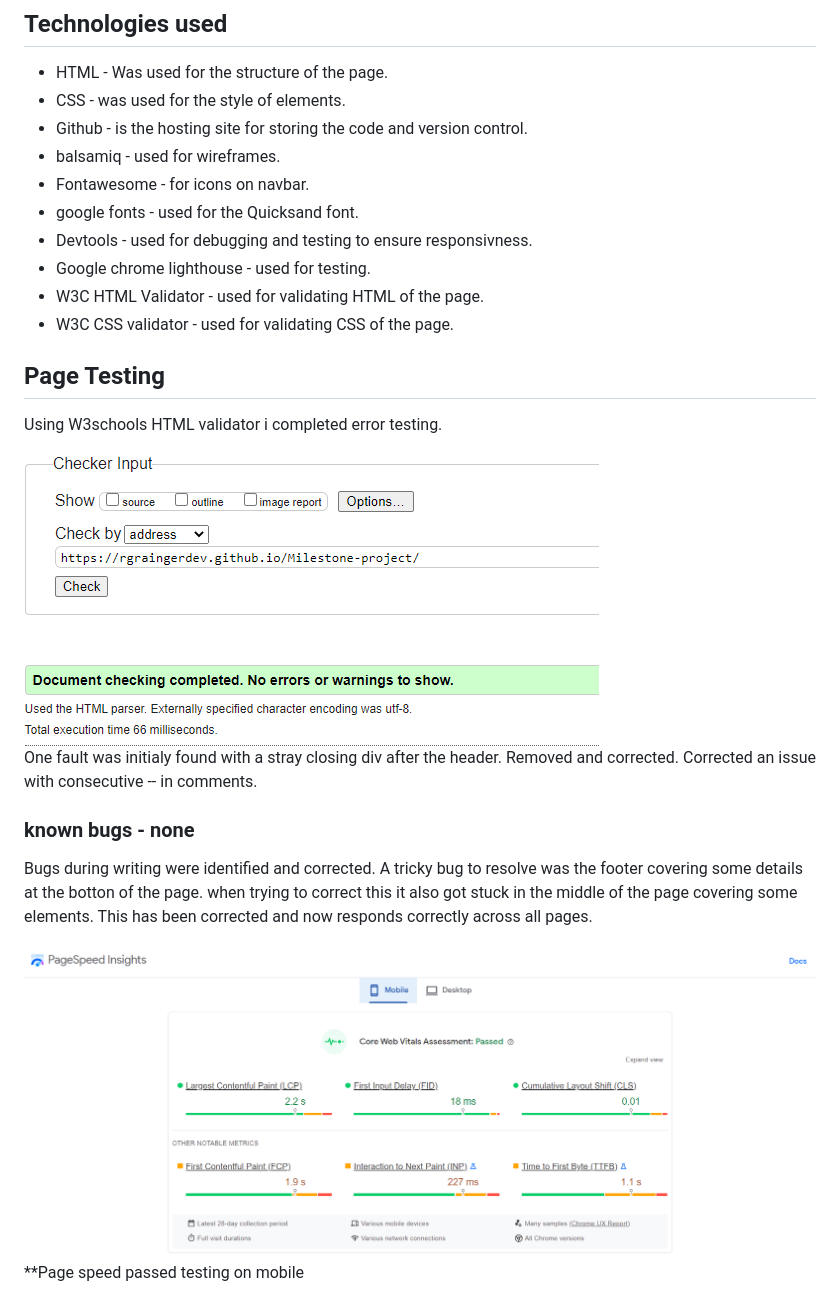
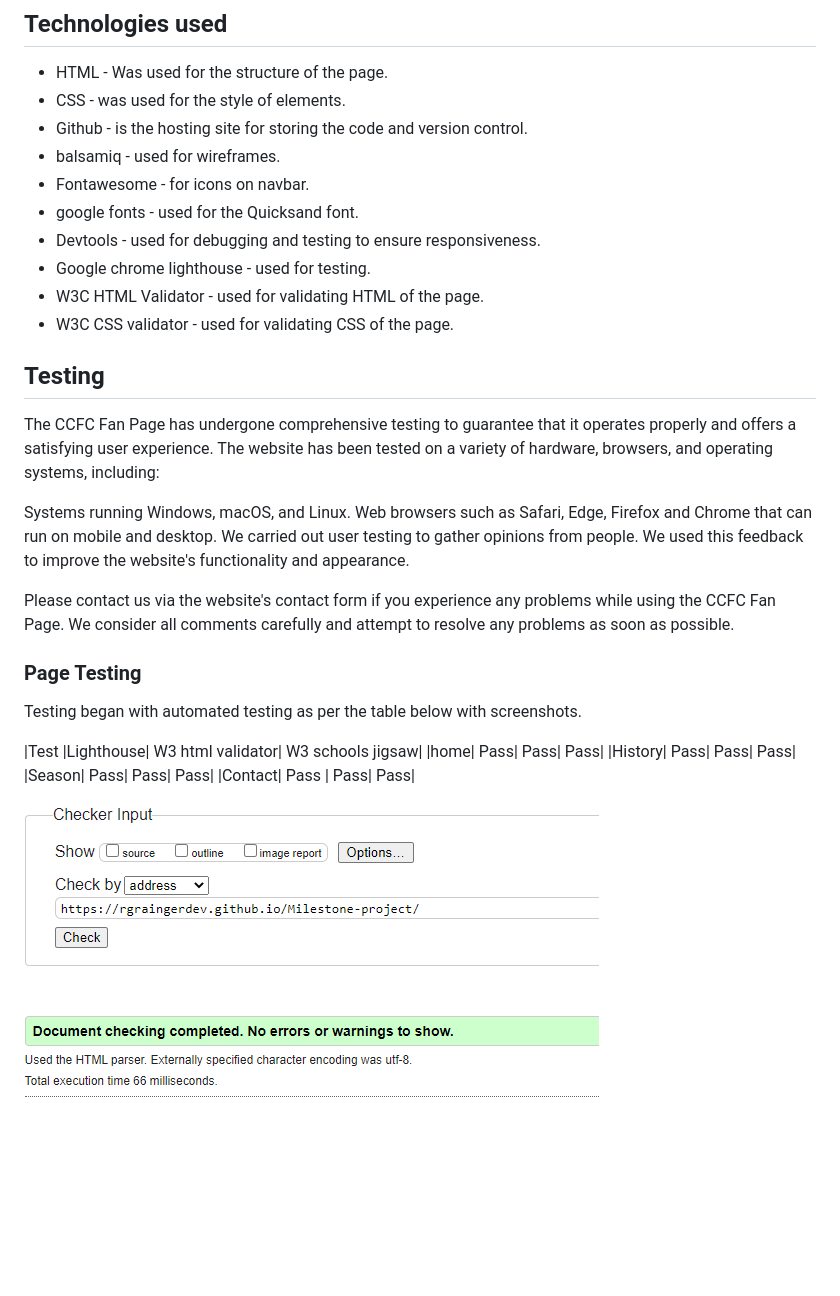
Before and after one commit to rgraingerdev/CCFC_fanpage, a Markdown page: README.md, the part around the change printed below. Drawn GitHub-style; blank space fills up the shorter version.

```diff
--- a/README.md
+++ b/README.md
@@ -37,24 +49,29 @@ My project is user-friendly, informative and has bright vibrant colours. It feat
 * balsamiq - used for wireframes.
 * Fontawesome - for icons on navbar.
 * google fonts - used for the Quicksand font.
-* Devtools - used for debugging and testing to ensure responsivness.
+* Devtools - used for debugging and testing to ensure responsiveness.
 * Google chrome lighthouse - used for testing.
 * W3C HTML Validator - used for validating HTML of the page.
 * W3C CSS validator - used for validating CSS of the page.
 
-## Page Testing
+## Testing
+The CCFC Fan Page has undergone comprehensive testing to guarantee that it operates properly and offers a satisfying user experience. The website has been tested on a variety of hardware, browsers, and operating systems, including:
 
-Using W3schools HTML validator i completed error testing.
+Systems running Windows, macOS, and Linux.
+Web browsers such as Safari, Edge, Firefox and Chrome that can run on mobile and desktop.
+We carried out user testing to gather opinions from people. We used this feedback to improve the website's functionality and appearance.
 
-![Home](assets/Screenshots/Html_Checker_Home.png)  \
-One fault was initialy found with a stray closing div after the header. Removed and corrected.
-Corrected an issue with consecutive -- in comments.
+Please contact us via the website's contact form if you experience any problems while using the CCFC Fan Page. We consider all comments carefully and attempt to resolve any problems as soon as possible.
 
+### Page Testing
 
-### known bugs - none
+Testing began with automated testing as per the table below with screenshots.
 
-Bugs during writing were identified and corrected. A tricky bug to resolve was the footer covering some details at the botton of the page. when trying to correct this it also got stuck in the middle of the page covering some elements. This has been corrected and now responds correctly across all pages.
+|Test |Lighthouse| W3 html validator| W3 schools jigsaw|
+|home| Pass| Pass| Pass|
+|History| Pass| Pass| Pass|
+|Season| Pass| Pass| Pass|
+|Contact| Pass | Pass| Pass|
 
-![Mobile](assets/Screenshots/PageSpeed_mobile.png)
-**Page speed passed testing on mobile
+![Home](assets/Screenshots/Html_Checker_Home.png)
 
```
Also changed, not shown: other parts of README.md (+51 -26 lines), assets/Screenshots/Lighthouse-testing.png (added), assets/Screenshots/lighthuse testing desktop.png (added).
